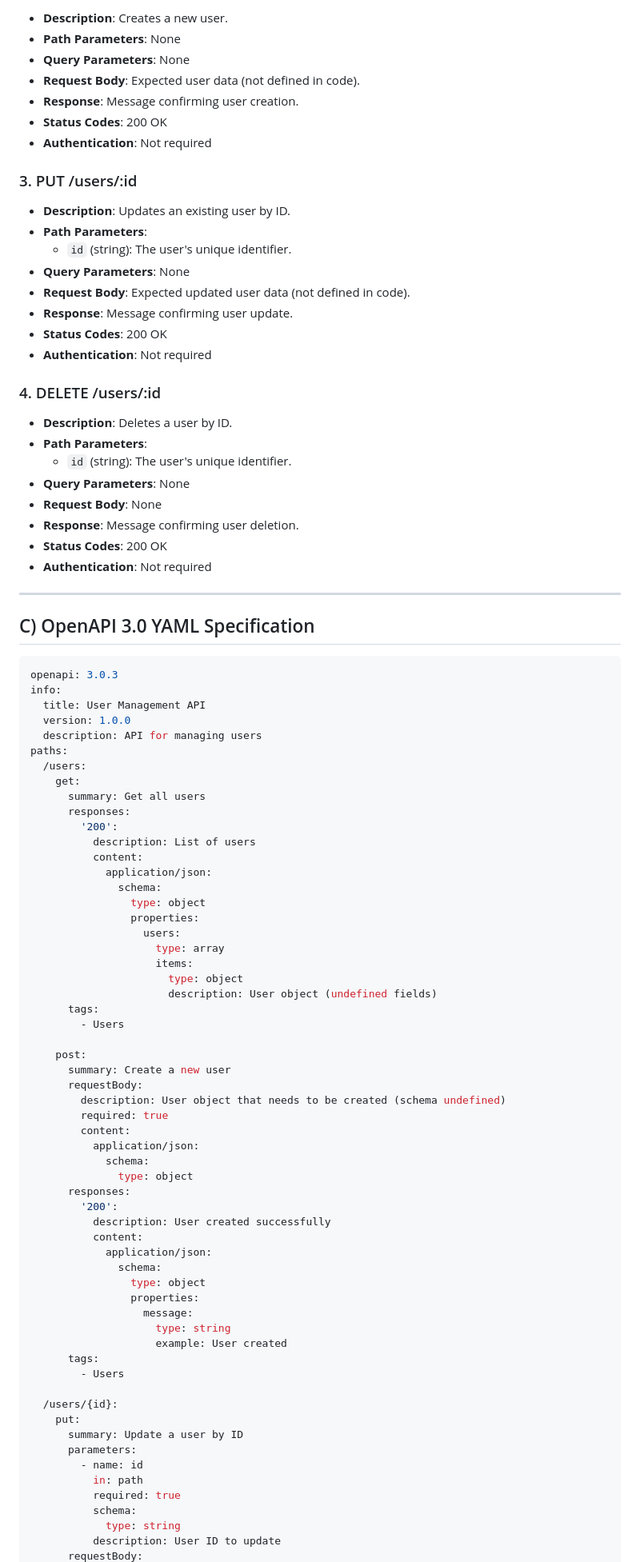
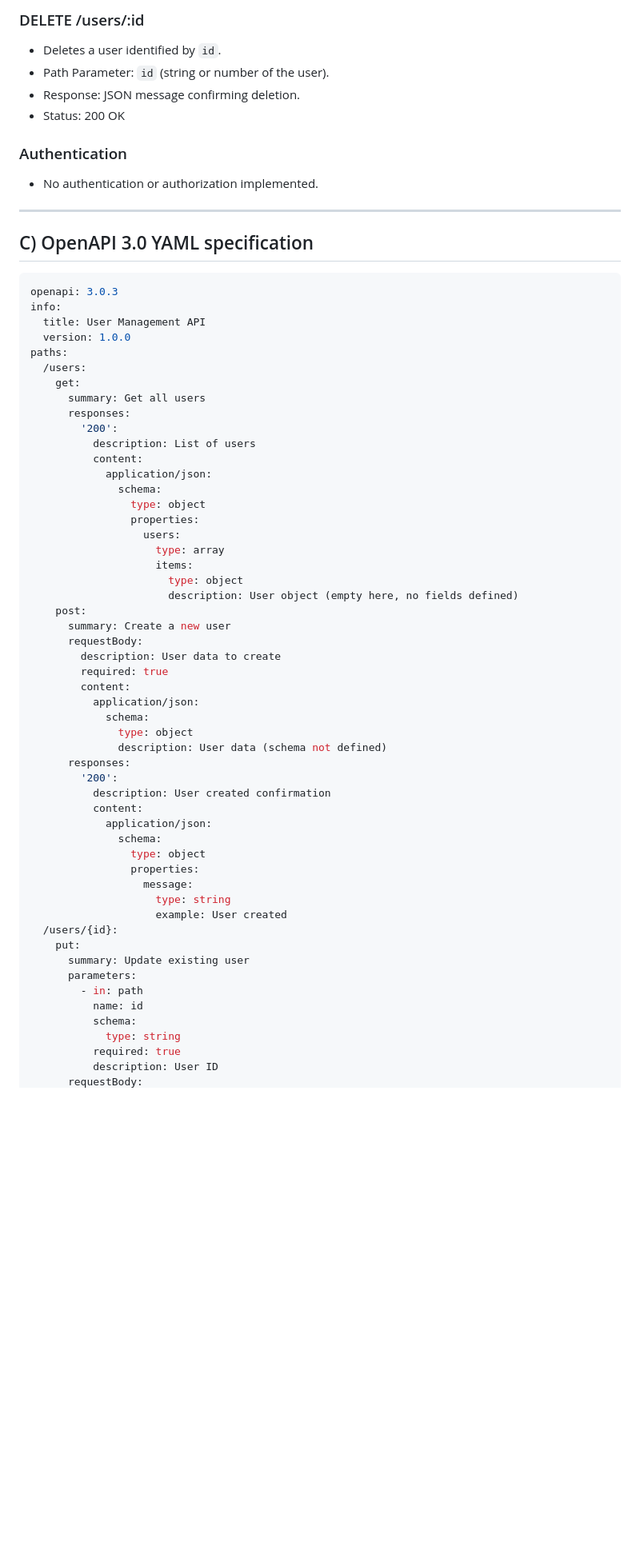
Before and after one commit to shruthikha/sample-api-project, a Markdown page: generated-api-docs.md, the part around one of its changes. Shown at 80% size. Drawn GitHub-style; blank space fills up the shorter version.

````diff
--- a/generated-api-docs.md
+++ b/generated-api-docs.md
@@ -31,44 +65,22 @@ The provided code is an Express.js backend implementation containing several RES
 
-- **Description**: Creates a new user.
-- **Path Parameters**: None
-- **Query Parameters**: None
-- **Request Body**: Expected user data (not defined in code).
-- **Response**: Message confirming user creation.
-- **Status Codes**: 200 OK
-- **Authentication**: Not required
+### DELETE /users/:id
+- Deletes a user identified by `id`.
+- Path Parameter: `id` (string or number of the user).
+- Response: JSON message confirming deletion.
+- Status: 200 OK
 
-### 3. PUT /users/:id
-
-- **Description**: Updates an existing user by ID.
-- **Path Parameters**:
-  - `id` (string): The user's unique identifier.
-- **Query Parameters**: None
-- **Request Body**: Expected updated user data (not defined in code).
-- **Response**: Message confirming user update.
-- **Status Codes**: 200 OK
-- **Authentication**: Not required
-
-### 4. DELETE /users/:id
-
-- **Description**: Deletes a user by ID.
-- **Path Parameters**:
-  - `id` (string): The user's unique identifier.
-- **Query Parameters**: None
-- **Request Body**: None
-- **Response**: Message confirming user deletion.
-- **Status Codes**: 200 OK
-- **Authentication**: Not required
+### Authentication
+- No authentication or authorization implemented.
 
 ---
 
-## C) OpenAPI 3.0 YAML Specification
+## C) OpenAPI 3.0 YAML specification
 
 ```yaml
 openapi: 3.0.3
 info:
   title: User Management API
   version: 1.0.0
-  description: API for managing users
 paths:
   /users:
     get:
@@ -85,22 +97,20 @@ paths:
                     type: array
                     items:
                       type: object
-                      description: User object (undefined fields)
-      tags:
-        - Users
-
+                      description: User object (empty here, no fields defined)
     post:
       summary: Create a new user
       requestBody:
-        description: User object that needs to be created (schema undefined)
+        description: User data to create
         required: true
         content:
           application/json:
             schema:
               type: object
+              description: User data (schema not defined)
       responses:
         '200':
-          description: User created successfully
+          description: User created confirmation
           content:
             application/json:
               schema:
@@ -109,17 +119,14 @@ paths:
                   message:
                     type: string
                     example: User created
-      tags:
-        - Users
-
   /users/{id}:
     put:
-      summary: Update a user by ID
+      summary: Update existing user
       parameters:
-        - name: id
-          in: path
-          required: true
+        - in: path
+          name: id
           schema:
             type: string
-          description: User ID to update
+          required: true
+          description: User ID
       requestBody:
````
Also changed, not shown: other parts of generated-api-docs.md (+99 -58 lines).
